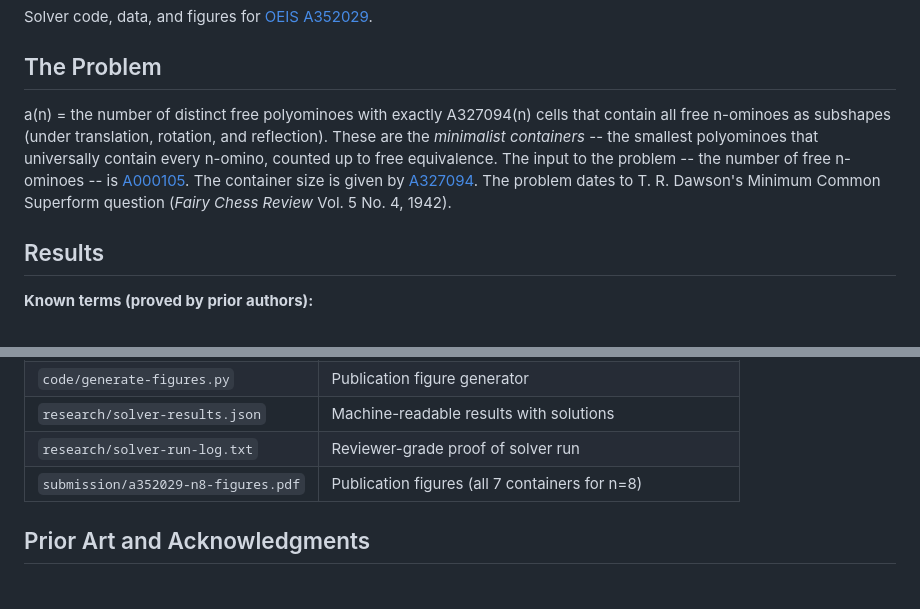
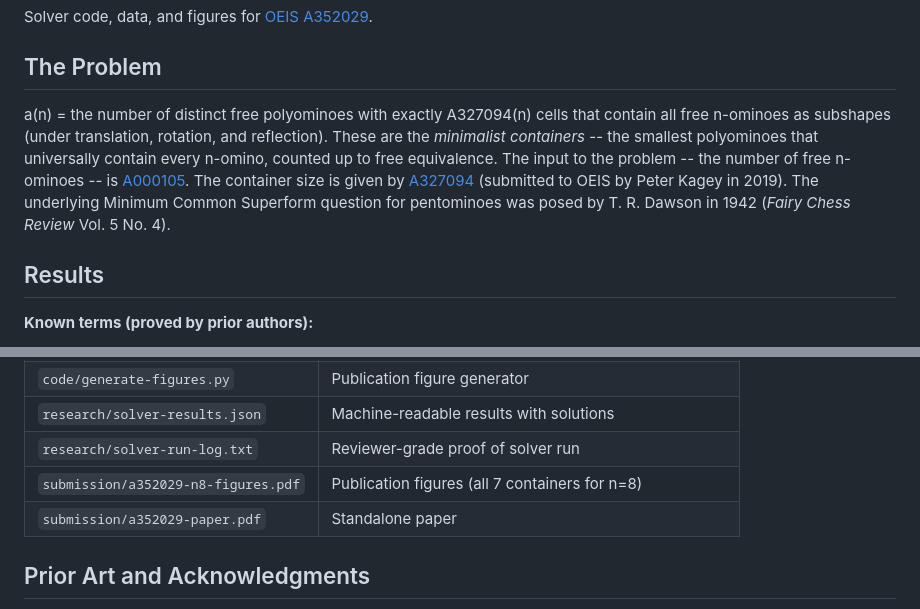
Before and after one commit to pexley-math/oeis-A352029, a Markdown page: README.md, 2 parts joined by grey strips. Drawn GitHub-style.

Commit message:
README: attribute A327094 to Kagey (2019), keep Dawson 1942 as MCS antecedent
A327094 was submitted to OEIS by Peter Kagey on 13 Sep 2019. Dawson's
1942 Minimum Common Superform problem in Fairy Chess Review was the
pentomino-specific historical antecedent, not the OEIS entry itself.

```diff
--- a/README.md
+++ b/README.md
@@ -4,7 +4,7 @@ Solver code, data, and figures for [OEIS A352029](https://oeis.org/A352029).
 
 ## The Problem
 
-a(n) = the number of distinct free polyominoes with exactly A327094(n) cells that contain all free n-ominoes as subshapes (under translation, rotation, and reflection). These are the *minimalist containers* -- the smallest polyominoes that universally contain every n-omino, counted up to free equivalence. The input to the problem -- the number of free n-ominoes -- is [A000105](https://oeis.org/A000105). The container size is given by [A327094](https://oeis.org/A327094). The problem dates to T. R. Dawson's Minimum Common Superform question (*Fairy Chess Review* Vol. 5 No. 4, 1942).
+a(n) = the number of distinct free polyominoes with exactly A327094(n) cells that contain all free n-ominoes as subshapes (under translation, rotation, and reflection). These are the *minimalist containers* -- the smallest polyominoes that universally contain every n-omino, counted up to free equivalence. The input to the problem -- the number of free n-ominoes -- is [A000105](https://oeis.org/A000105). The container size is given by [A327094](https://oeis.org/A327094) (submitted to OEIS by Peter Kagey in 2019). The underlying Minimum Common Superform question for pentominoes was posed by T. R. Dawson in 1942 (*Fairy Chess Review* Vol. 5 No. 4).
 
 ## Results
 
@@ -74,6 +74,7 @@ python code/verify_v2.py 8    # complex-number orientations
 | `research/solver-results.json` | Machine-readable results with solutions |
 | `research/solver-run-log.txt` | Reviewer-grade proof of solver run |
 | `submission/a352029-n8-figures.pdf` | Publication figures (all 7 containers for n=8) |
+| `submission/a352029-paper.pdf` | Standalone paper |
 
 ## Prior Art and Acknowledgments
 
```
